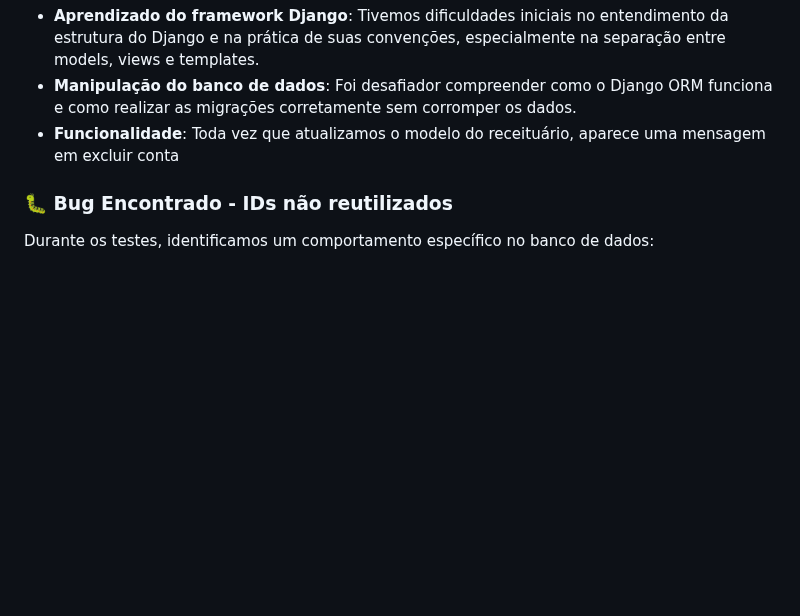
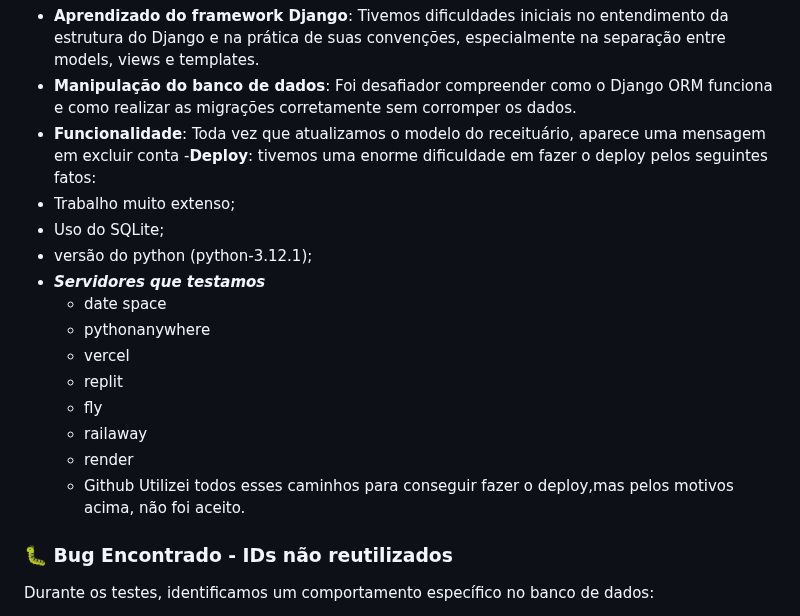
Before and after one commit to Pablofsantosz/Projeto_Engenharia_De_Software, a Markdown page: README.md, the part around the change. GitHub-like rendering; blank space fills up the shorter version.

```diff
--- a/README.md
+++ b/README.md
@@ -209,6 +209,21 @@ Durante o desenvolvimento do projeto, enfrentamos algumas dificuldades técnicas
 - **Aprendizado do framework Django**: Tivemos dificuldades iniciais no entendimento da estrutura do Django e na prática de suas convenções, especialmente na separação entre models, views e templates.
 - **Manipulação do banco de dados**: Foi desafiador compreender como o Django ORM funciona e como realizar as migrações corretamente sem corromper os dados.
 - **Funcionalidade**: Toda vez que atualizamos o modelo do receituário, aparece uma mensagem em excluir conta
+-**Deploy**: tivemos uma enorme dificuldade em fazer o deploy pelos seguintes fatos:
+ - Trabalho muito extenso;
+ - Uso do SQLite;
+ - versão do python (python-3.12.1);
+ - ***Servidores que testamos***
+     - date space
+     - pythonanywhere
+     - vercel
+     - replit
+     - fly
+     - railaway
+     - render
+     - Github
+   Utilizei todos esses caminhos para conseguir fazer o deploy,mas pelos motivos acima, não foi aceito.
+
 
 
 ### 🐛 Bug Encontrado - IDs não reutilizados
```
